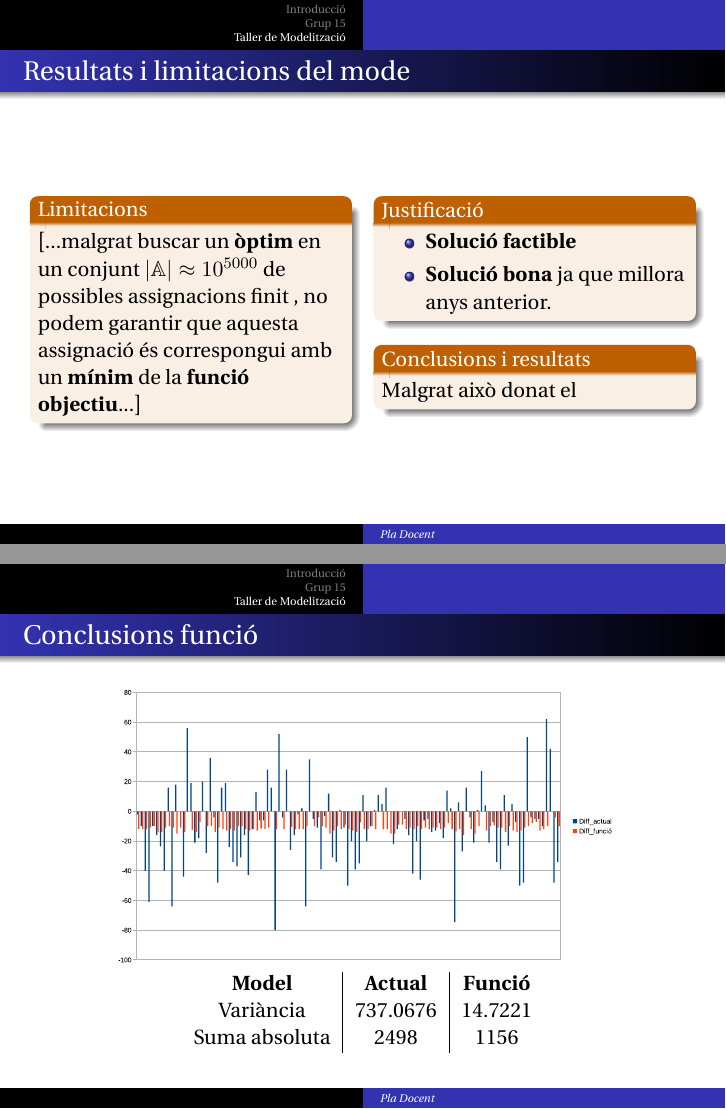
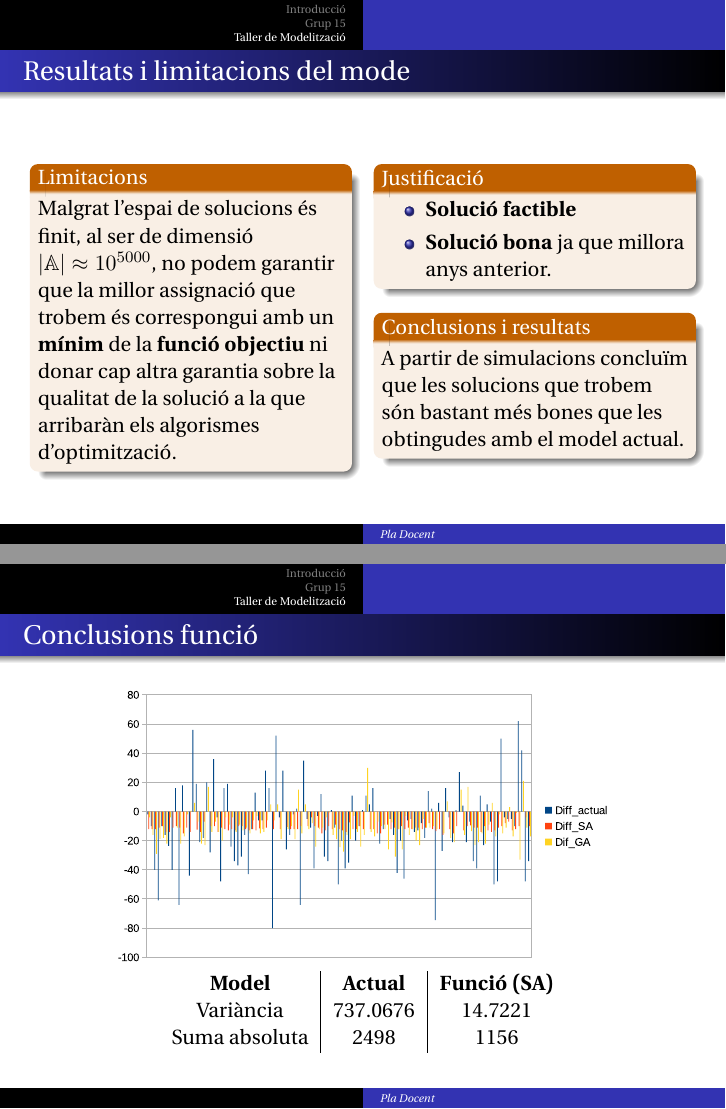
Before and after one commit to auctionize/asset-distribution-systems, LaTeX slides (Presentacio_Maig/Presentacio2_TM.tex): pages 17 and 19 of 34, joined at a grey line. Compiled offline with pdfLaTeX.

Commit message:
Change graphs

```diff
--- a/Presentacio_Maig/Presentacio2_TM.tex
+++ b/Presentacio_Maig/Presentacio2_TM.tex
@@ -427,7 +427,7 @@
 		\setbeamercolor{block title}{use=structure,fg=white,bg=orange!75!black}
 		%>\
 		\begin{block}{Limitacions}
-			[...malgrat buscar un \textbf{òptim} en un conjunt $|\mathbb{A}|\approx10^{5000}$ de possibles assignacions finit , no podem garantir que aquesta assignació és correspongui amb un  \textbf{mínim} de la \textbf{funció objectiu}...]
+			Malgrat l'espai de solucions és finit, al ser de dimensió $|\mathbb{A}|\approx10^{5000}$, no podem garantir que la millor assignació que trobem és correspongui amb un  \textbf{mínim} de la \textbf{funció objectiu} ni donar cap altra garantia sobre la qualitat de la solució a la que arribaràn els algorismes d'optimització.
 		\end{block}
 		\setbeamercolor{block title}{use=structure,fg=white,bg=orange!75!black}
 
@@ -443,7 +443,7 @@
 			\end{itemize}
 		\end{block}
 		\begin{block}{Conclusions i resultats}
-			Malgrat això donat el
+			A partir de simulacions concluïm que les solucions que trobem són bastant més bones que les obtingudes amb el model actual.
 		\end{block}
 	\end{column}
 \end{columns}
@@ -459,9 +459,9 @@
 
 \begin{frame}{Conclusions funció}
 \begin{figure}
-	\includegraphics[width=9cm]{saldo_diff}
+	\includegraphics[width=9cm]{saldo_diff_ga}
 	\begin{tabular}{c|c|c}
-		\textbf{Model} & \textbf{Actual} & \textbf{Funció} \\
+		\textbf{Model} & \textbf{Actual} & \textbf{Funció (SA)} \\
 		Variància & 737.0676 & 14.7221 \\
 		Suma absoluta & 2498 & 1156 \\
 	\end{tabular}
```
Also changed, not shown: Presentacio_Maig/Presentacio2_TM.pdf, Presentacio_Maig/dispersio_diff_ga.eps (added), Presentacio_Maig/saldo_diff_ga.eps (added), plots/calc/dispersio_diff_ga.eps (added), plots/calc/saldo_diff_ga.eps (added), Presentacio_Maig/Presentacio2_TM.tex (2 more changed lines), 1 other file.
